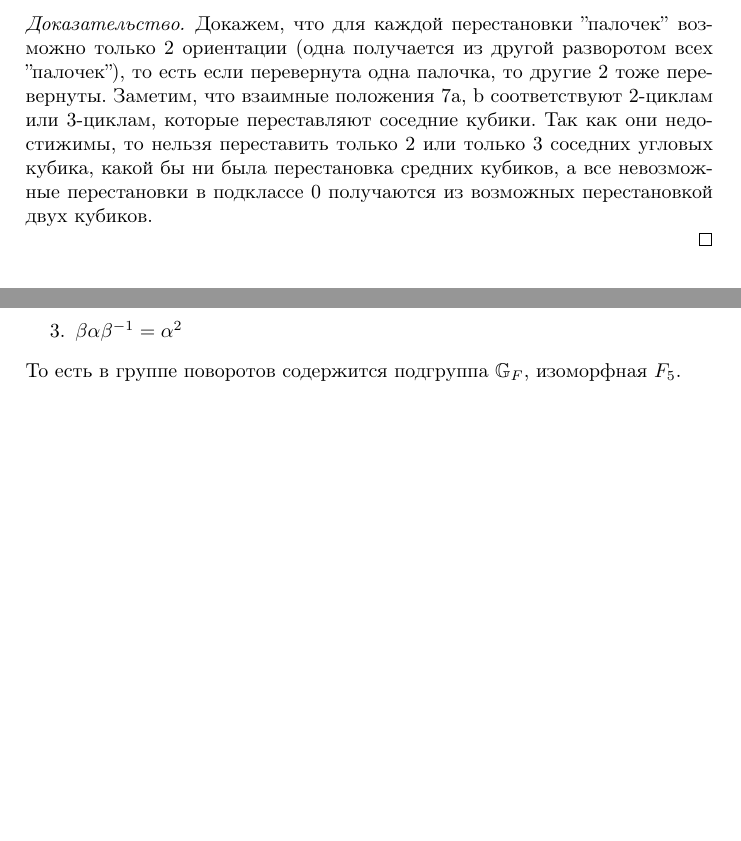
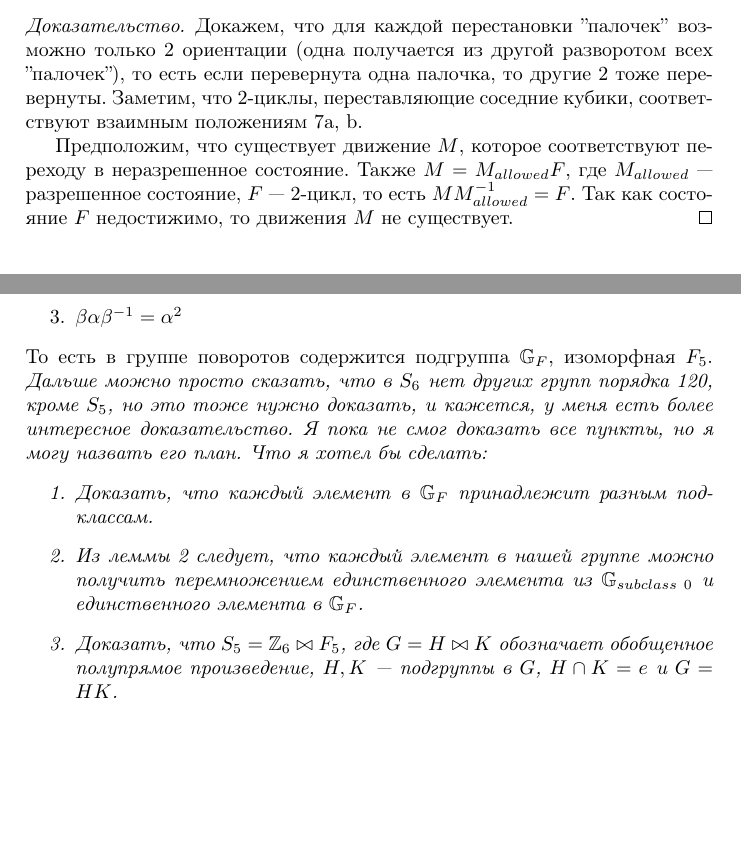
Before and after one commit to enechaev/group-generated-by-rotations-of-2-adjacent-edges, a LaTeX document (corners-permutations.tex): two parts of pages 2 and 3 of 3, joined at a grey line, cut so that both start at the same text, the shorter picture padded with empty space. Compiled offline with pdfLaTeX.

Commit message:
found a mistake. fixed. removed unnecessary code

```diff
--- a/corners-permutations.tex
+++ b/corners-permutations.tex
@@ -3,7 +3,6 @@
 \usepackage[russian]{babel}
 \usepackage[]{amsmath,amssymb,textcomp,amsthm}
 \usepackage{float}
-\newcounter{counter}
 \newtheorem{lemma_cub}{Лемма}
 \newtheorem*{def_cub}{Определение}
 \title{О перестановках угловых кубиков}
@@ -107,71 +106,8 @@
 \begin{proof}
 Докажем, что для каждой перестановки ''палочек'' возможно только 2 ориентации (одна получается из другой разворотом всех ''палочек''), то есть если перевернута одна палочка, то другие 2 тоже перевернуты.
 %Заменим ''палочку'' на ''стрелочку''. Ее начало обозначает тот кубик, который был в верхнем ряду, окончание~-- тот, который был в нижнем.
-Заметим, что взаимные положения 7a, b соответствуют 2-циклам или 3-циклам, которые переставляют соседние кубики. Так как они недостижимы, то нельзя переставить только 2 или только 3 соседних угловых кубика, какой бы ни была перестановка средних кубиков, а все невозможные перестановки в подклассе 0 получаются из возможных перестановкой двух кубиков.
-%\begin{figure}[H]
-%\centering
-%\begin{picture}(20,45)
-%\end{picture}
-%\put(0,20){\circle*{5}} \put(20,20){\circle*{5}} \put(40,20){\circle*{5}}
-%\put(0,0){\circle*{5}} \put(20,0){\circle*{5}} \put(40,0){\circle*{5}}
-%\put(0,20){\vector(0,-1){20}} \put(20,20){\vector(0,-1){20}} \put(40,20){\vector(0,-1){20}}
-%\put(-4,25){A} \put(16,25){B} \put(36,25){C}
-%\caption{Начальное положение угловых кубиков.\label{nperm}}
-%\end{figure}
-%Рассмотрим другое обозначение для этой перестановки: построим стрелочки $A_2 \rightarrow B_1$ (AB), $B_2 \rightarrow C_1$ (BC), $C_2 \rightarrow A_1$ (AC) (рис.~\ref{nperm_new}).
-%\begin{figure}[H]
-%\centering
-%\begin{picture}(20,45)
-%\end{picture}
-%\put(0,20){\circle*{5}} \put(20,20){\circle*{5}} \put(40,20){\circle*{5}}
-%\put(0,0){\circle*{5}} \put(20,0){\circle*{5}} \put(40,0){\circle*{5}}
-%\put(0,0){\vector(1,1){20}} \put(20,0){\vector(1,1){20}} \put(40,0){\vector(-2,1){40}}
-%\put(-6,25){AC} \put(14,25){AB} \put(34,25){BC}
-%\caption{Другое обозначение для единичной перестановки.\label{nperm_new}}
-%\end{figure}
-%Взаимное расположение этих новых ''палочек'' подчиняется тем же правилам, в том числе лемме~\ref{lemma_states}. Тогда перестановка на рис.~\ref{impossible_perm} невозможна, так как ее второе представление недостижимо (рис.~\ref{2nd_rep}).
-%\begin{figure}[H]
-%\centering
-%\begin{picture}(20,45)
-%\end{picture}
-%\put(0,20){\circle*{5}} \put(20,20){\circle*{5}} \put(40,20){\circle*{5}}
-%\put(0,0){\circle*{5}} \put(20,0){\circle*{5}} \put(40,0){\circle*{5}}
-%\put(0,20){\vector(0,-1){20}} \put(20,0){\vector(0,1){20}} \put(40,20){\vector(0,-1){20}}
-%\put(-4,25){A} \put(16,25){B} \put(36,25){C}
-%\caption{Невозможная перестановка.\label{impossible_perm}}
-%\end{figure}
-%\begin{figure}[H]
-%\centering
-%\begin{picture}(20,45)
-%\end{picture}
-%\put(0,20){\circle*{5}} \put(20,20){\circle*{5}} \put(40,20){\circle*{5}}
-%\put(0,0){\circle*{5}} \put(20,0){\circle*{5}} \put(40,0){\circle*{5}}
-%\put(0,0){\vector(1,0){20}} \put(20,20){\vector(1,0){20}} \put(40,0){\vector(-2,1){40}}
-%\put(-20,-3){AB} \put(14,25){BC} \put(45,-3){AC}
-%\caption{Ее второе представление.\label{2nd_rep}}
-%\end{figure}
+Заметим, что 2-циклы, переставляющие соседние кубики, соответствуют взаимным положениям 7a, b.
 
-%Перестановка на рис~\ref{2nd_imp_perm} также невозможна, потому что ее второе представление (рис.~\ref{2nd_repr_2}) движением $L^{-1}U$ можно свести к недостижимому как на рис~\ref{impossible_perm}.
-%\begin{figure}[H]
-%\centering
-%\begin{picture}(20,45)
-%\end{picture}
-%\put(0,20){\circle*{5}} \put(20,20){\circle*{5}} \put(40,20){\circle*{5}}
-%\put(0,0){\circle*{5}} \put(20,0){\circle*{5}} \put(40,0){\circle*{5}}
-%\put(0,20){\vector(0,-1){20}} \put(20,20){\vector(0,-1){20}} \put(40,0){\vector(0,1){20}}
-%\put(-4,25){A} \put(16,25){B} \put(36,25){C}
-%\caption{Еще одна невозможная перестановка.\label{2nd_imp_perm}}
-%\end{figure}
-%\begin{figure}[H]
-%\centering
-%\begin{picture}(20,45)
-%\end{picture}
-%\put(0,20){\circle*{5}} \put(20,20){\circle*{5}} \put(40,20){\circle*{5}}
-%\put(0,0){\circle*{5}} \put(20,0){\circle*{5}} \put(40,0){\circle*{5}}
-%\put(0,0){\vector(1,1){20}} \put(20,0){\vector(1,0){20}} \qbezier(40,20)(20,40)(0,20)
-%\put(-20,-3){AB} \put(45,16){AC} \put(45,-3){BC}
-%\caption{Ее второе представление.\label{2nd_repr_2}}
-%Аналогично для
-%\end{figure}
+Предположим, что существует движение $M$, которое соответствуют переходу в неразрешенное состояние. Также $M=M_{allowed}F$, где $M_{allowed}$~---разрешенное состояние, $F$~--- 2-цикл, то есть $MM_{allowed}^{-1}=F$. Так как состояние $F$ недостижимо, то движения $M$ не существует.
 \end{proof}
 То есть всего возможных состояний $20\cdot 6=120$.
@@ -227,4 +164,13 @@ $$
 %\end{enumerate}
 %\end{def_cub}
 %$S_5=\mathbb{Z}_6\bowtie F_5$
+\textit{
+Дальше можно просто сказать, что в $S_6$ нет других групп порядка 120, кроме $S_5$, но это тоже нужно доказать, и кажется, у меня есть более интересное доказательство. Я пока не смог доказать все пункты, но я могу назвать его план.
+Что я хотел бы сделать:
+\begin{enumerate}
+\item Доказать, что каждый элемент в $\mathbb{G}_F$ принадлежит разным подклассам.
+\item Из леммы~\ref{lemma_classes} следует, что каждый элемент в нашей группе можно получить перемножением единственного элемента из $\mathbb{G}_{subclass~0}$ и единственного элемента в $\mathbb{G}_F$.
+\item Доказать, что $S_5=\mathbb{Z}_6\bowtie F_5$, где $G=H\bowtie K$ обозначает обобщенное полупрямое произведение, $H, K$~--- подгруппы в $G$, $H\cap K={e}$ и $G=HK$.
+\end{enumerate}
+}
 \end{document}
```
Also changed, not shown: corners-permutations.tex (3 more changed lines).
